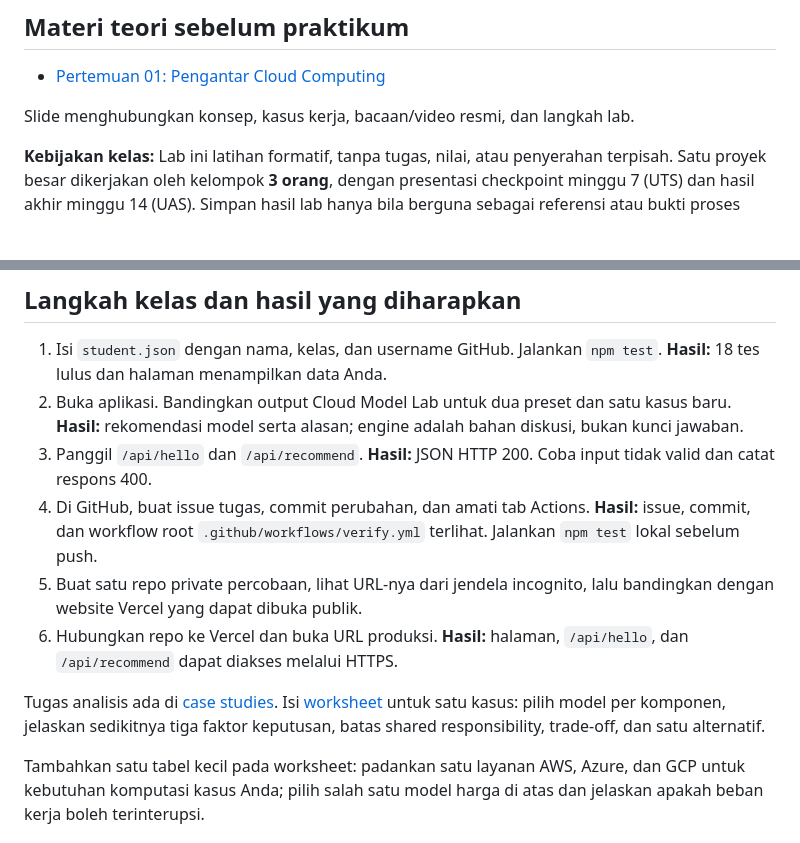
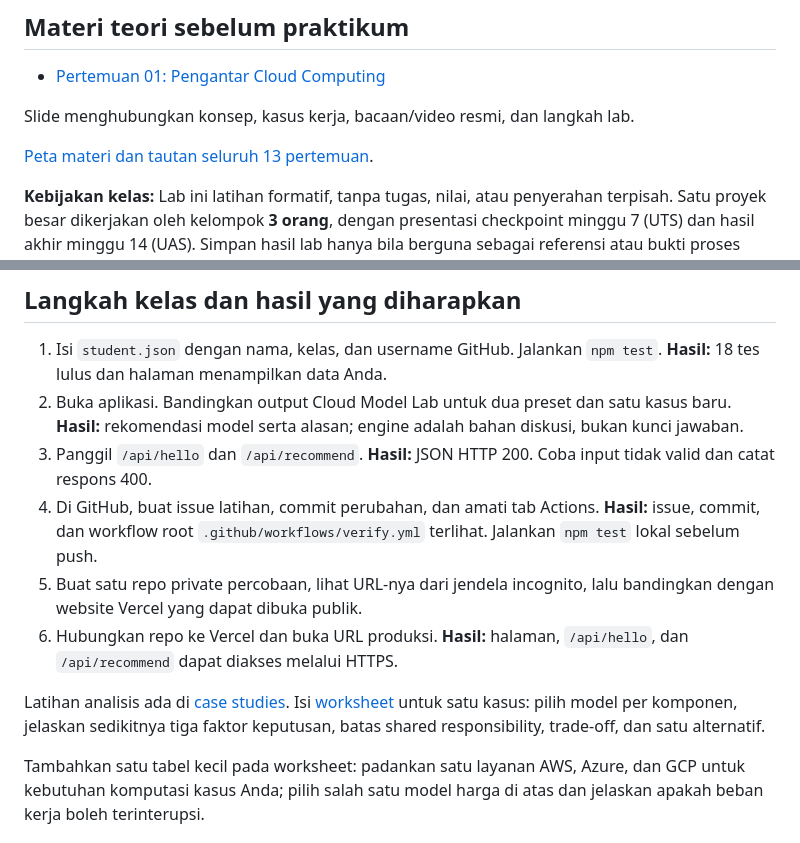
Before and after one commit to SeedFlora/meet1CloudService, a Markdown page: README.md, 2 parts joined by grey strips. GitHub-like rendering; blank space fills up the shorter version.

Commit message:
Add course-wide theory/lab index and clarify formative exercises

```diff
--- a/README.md
+++ b/README.md
@@ -7,6 +7,8 @@
 - [Pertemuan 01: Pengantar Cloud Computing](slides/Teori_Pertemuan_01.pptx)
 
 Slide menghubungkan konsep, kasus kerja, bacaan/video resmi, dan langkah lab.
+
+[Peta materi dan tautan seluruh 13 pertemuan](MATERI_KULIAH.md).
 
 <!-- lecture-materials:end -->
 
@@ -72,11 +74,11 @@ Setelah demo, hentikan `npm run dev` dengan `Ctrl+C` sebelum Lab 03, karena lab
 1. Isi `student.json` dengan nama, kelas, dan username GitHub. Jalankan `npm test`. **Hasil:** 18 tes lulus dan halaman menampilkan data Anda.
 2. Buka aplikasi. Bandingkan output Cloud Model Lab untuk dua preset dan satu kasus baru. **Hasil:** rekomendasi model serta alasan; engine adalah bahan diskusi, bukan kunci jawaban.
 3. Panggil `/api/hello` dan `/api/recommend`. **Hasil:** JSON HTTP 200. Coba input tidak valid dan catat respons 400.
-4. Di GitHub, buat issue tugas, commit perubahan, dan amati tab Actions. **Hasil:** issue, commit, dan workflow root `.github/workflows/verify.yml` terlihat. Jalankan `npm test` lokal sebelum push.
+4. Di GitHub, buat issue latihan, commit perubahan, dan amati tab Actions. **Hasil:** issue, commit, dan workflow root `.github/workflows/verify.yml` terlihat. Jalankan `npm test` lokal sebelum push.
 5. Buat satu repo private percobaan, lihat URL-nya dari jendela incognito, lalu bandingkan dengan website Vercel yang dapat dibuka publik.
 6. Hubungkan repo ke Vercel dan buka URL produksi. **Hasil:** halaman, `/api/hello`, dan `/api/recommend` dapat diakses melalui HTTPS.
 
-Tugas analisis ada di [case studies](starter/exercises/case-studies.md). Isi [worksheet](starter/exercises/worksheet.md) untuk satu kasus: pilih model per komponen, jelaskan sedikitnya tiga faktor keputusan, batas shared responsibility, trade-off, dan satu alternatif.
+Latihan analisis ada di [case studies](starter/exercises/case-studies.md). Isi [worksheet](starter/exercises/worksheet.md) untuk satu kasus: pilih model per komponen, jelaskan sedikitnya tiga faktor keputusan, batas shared responsibility, trade-off, dan satu alternatif.
 
 Tambahkan satu tabel kecil pada worksheet: padankan satu layanan AWS, Azure, dan GCP untuk kebutuhan komputasi kasus Anda; pilih salah satu model harga di atas dan jelaskan apakah beban kerja boleh terinterupsi.
 
```
Also changed, not shown: MATERI_KULIAH.md (added, +21 -0 lines).
